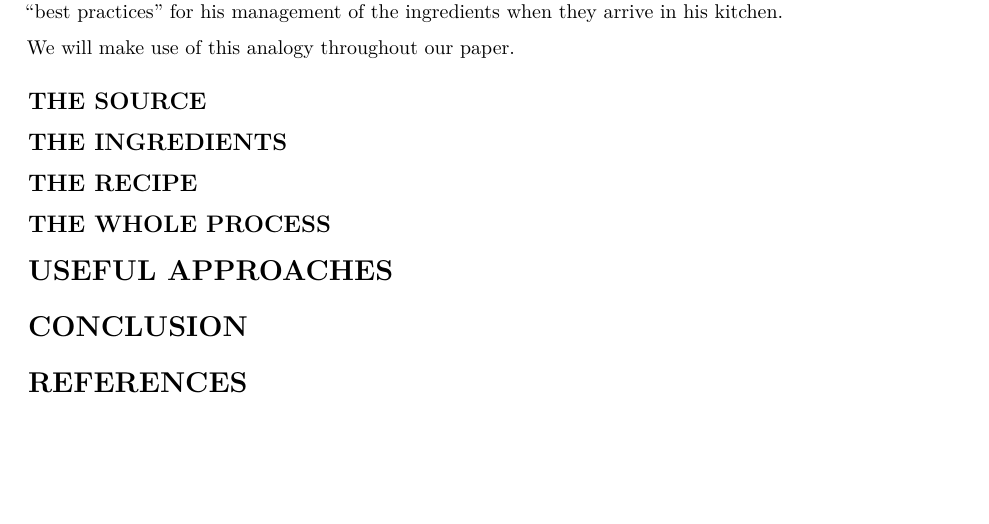
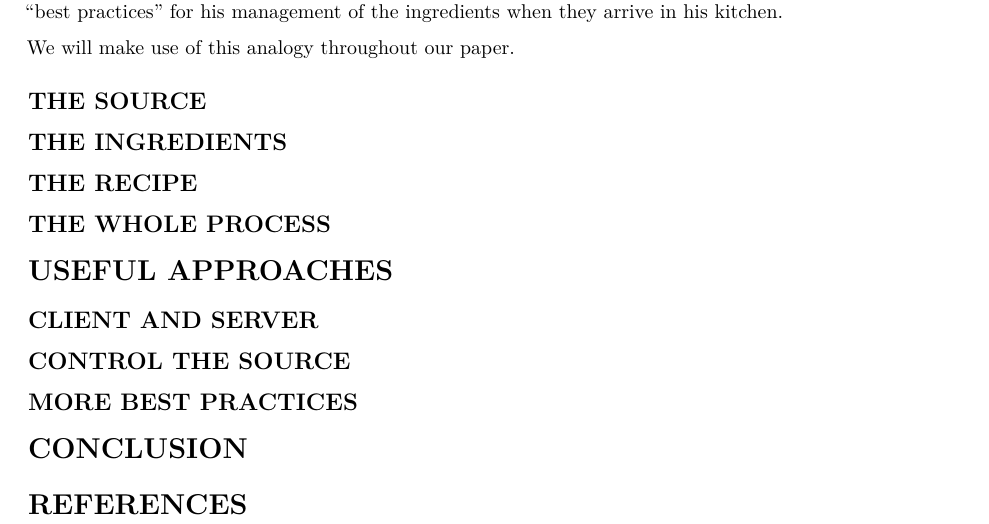
Before and after one commit to colearendt/reproducible-r-packages, an R Markdown document (paper.Rmd): part of page 2 of 2, cut so that both start at the same text, the shorter picture padded with empty space. Rendered offline with R 4.5, knitr and Pandoc, then LaTeX, with nearby package versions.

Commit message:
add more outline headers

```diff
--- a/paper.Rmd
+++ b/paper.Rmd
@@ -93,6 +93,12 @@ We will make use of this analogy throughout our paper.
 
 # USEFUL APPROACHES
 
+## CLIENT AND SERVER
+
+## CONTROL THE SOURCE
+
+## MORE BEST PRACTICES
+
 # CONCLUSION
 
 # REFERENCES
```
